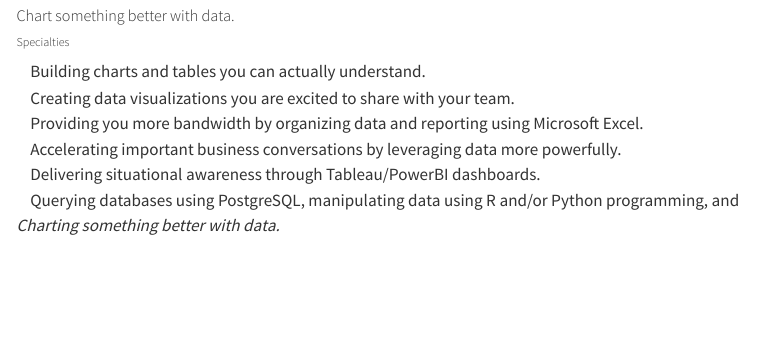
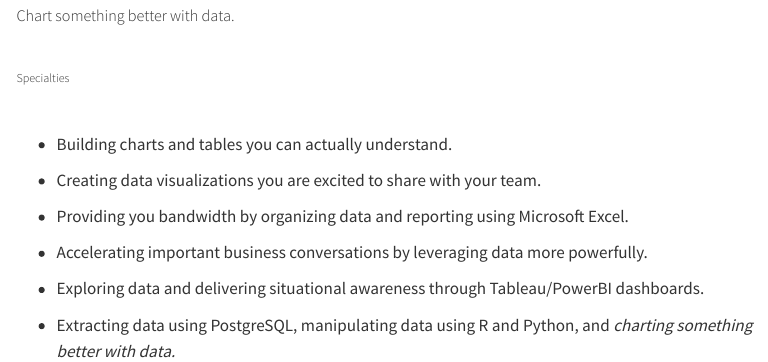
Before and after one commit to BetaDelta-Analtyics-Research/website, a Quarto document (index.qmd): the page in a window 1100 px wide, from 100 px down. Rendered offline with R 4.5, knitr and Pandoc in place of Quarto, with nearby package versions; menus at the side of the page are left out.

Commit message:
main 2 2022.12.01

```diff
--- a/index.qmd
+++ b/index.qmd
@@ -9,16 +9,21 @@ format:
 
 ##### Chart something better with data.
 
+<br>
+
 ###### Specialties
 
-|     Building charts and tables you can actually understand.
+<br>
 
-|     Creating data visualizations you are excited to share with your team.
 
-|     Providing you more bandwidth by organizing data and reporting using Microsoft Excel.
+* Building charts and tables you can actually understand.
 
-|     Accelerating important business conversations by leveraging data more powerfully.
+* Creating data visualizations you are excited to share with your team.
 
-|     Delivering situational awareness through Tableau/PowerBI dashboards.
+* Providing you bandwidth by organizing data and reporting using Microsoft Excel.
 
-|     Querying databases using PostgreSQL, manipulating data using R and/or Python programming, and *Charting something better with data.*
+* Accelerating important business conversations by leveraging data more powerfully.
+
+* Exploring data and delivering situational awareness through Tableau/PowerBI dashboards.
+
+* Extracting data using PostgreSQL, manipulating data using R and Python, and *charting something better with data.*
```
Also changed, not shown: .quarto/idx/index.qmd.json, docs/search.json, 2 other files.
